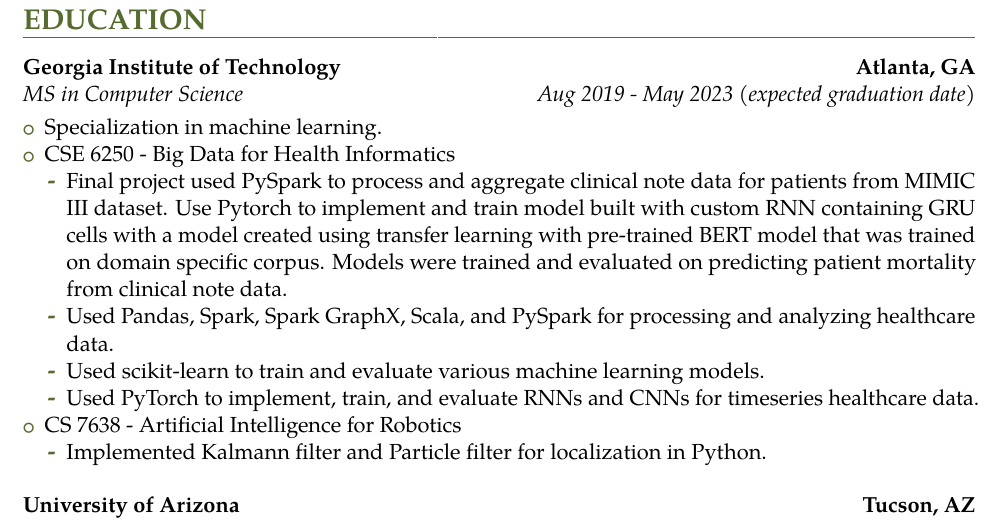
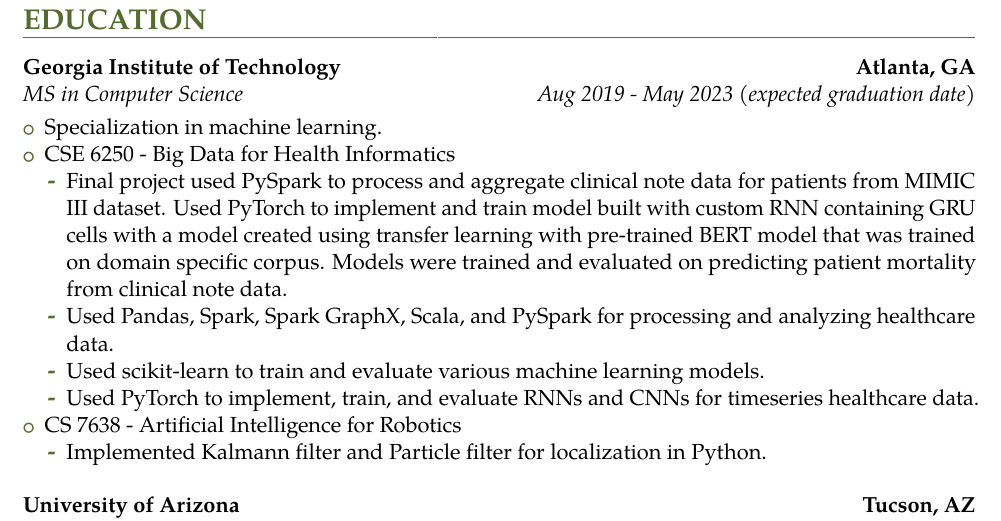
Before and after one commit to irvinec/resume, a LaTeX CV (ml/2020-long.tex): part of page 2 of 2, cut so that both start at the same text. The pictures show the PDF file ml/2020-long.pdf that the author committed with the source.

Commit message:
Fixed small typo in ml 2020-long

```diff
--- a/ml/2020-long.tex
+++ b/ml/2020-long.tex
@@ -176,7 +176,7 @@ Passionate about learning new technologies, developer productivity, devices, IoT
   \item Specialization in machine learning.
   \item CSE 6250 - Big Data for Health Informatics
   \begin{itemize}
-  	\item Final project used PySpark to process and aggregate clinical note data for patients from MIMIC III dataset. Use Pytorch to implement and train model built with custom RNN containing GRU cells with a model created using transfer learning with pre-trained BERT model that was trained on domain specific corpus. Models were trained and evaluated on predicting patient mortality from clinical note data.
+  	\item Final project used PySpark to process and aggregate clinical note data for patients from MIMIC III dataset. Used PyTorch to implement and train model built with custom RNN containing GRU cells with a model created using transfer learning with pre-trained BERT model that was trained on domain specific corpus. Models were trained and evaluated on predicting patient mortality from clinical note data.
   	\item Used Pandas, Spark, Spark GraphX, Scala, and PySpark for processing and analyzing healthcare data.
   	\item Used scikit-learn to train and evaluate various machine learning models.
   	\item Used PyTorch to implement, train, and evaluate RNNs and CNNs for timeseries healthcare data.
```
Also changed, not shown: ml/2020-long.pdf.
